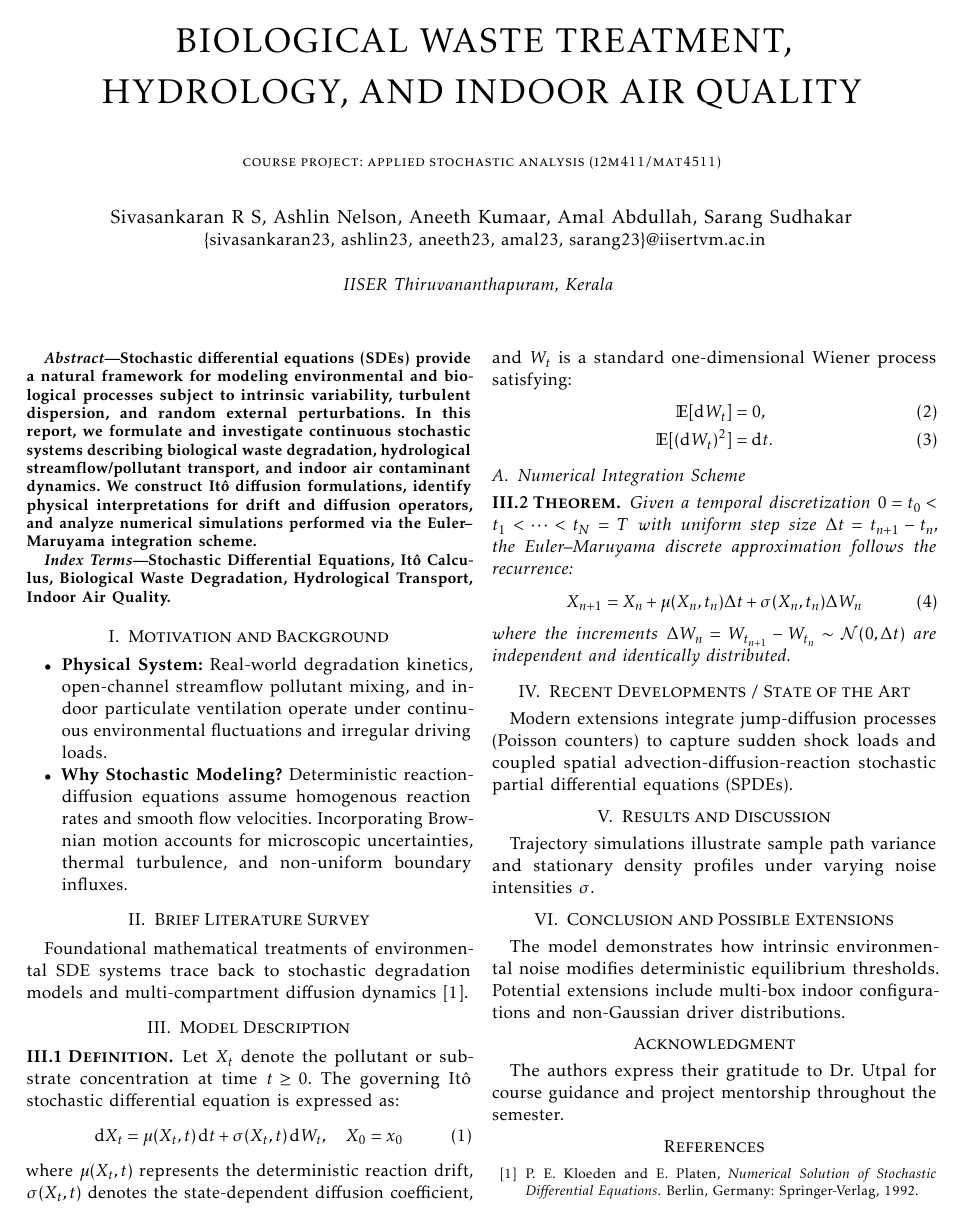
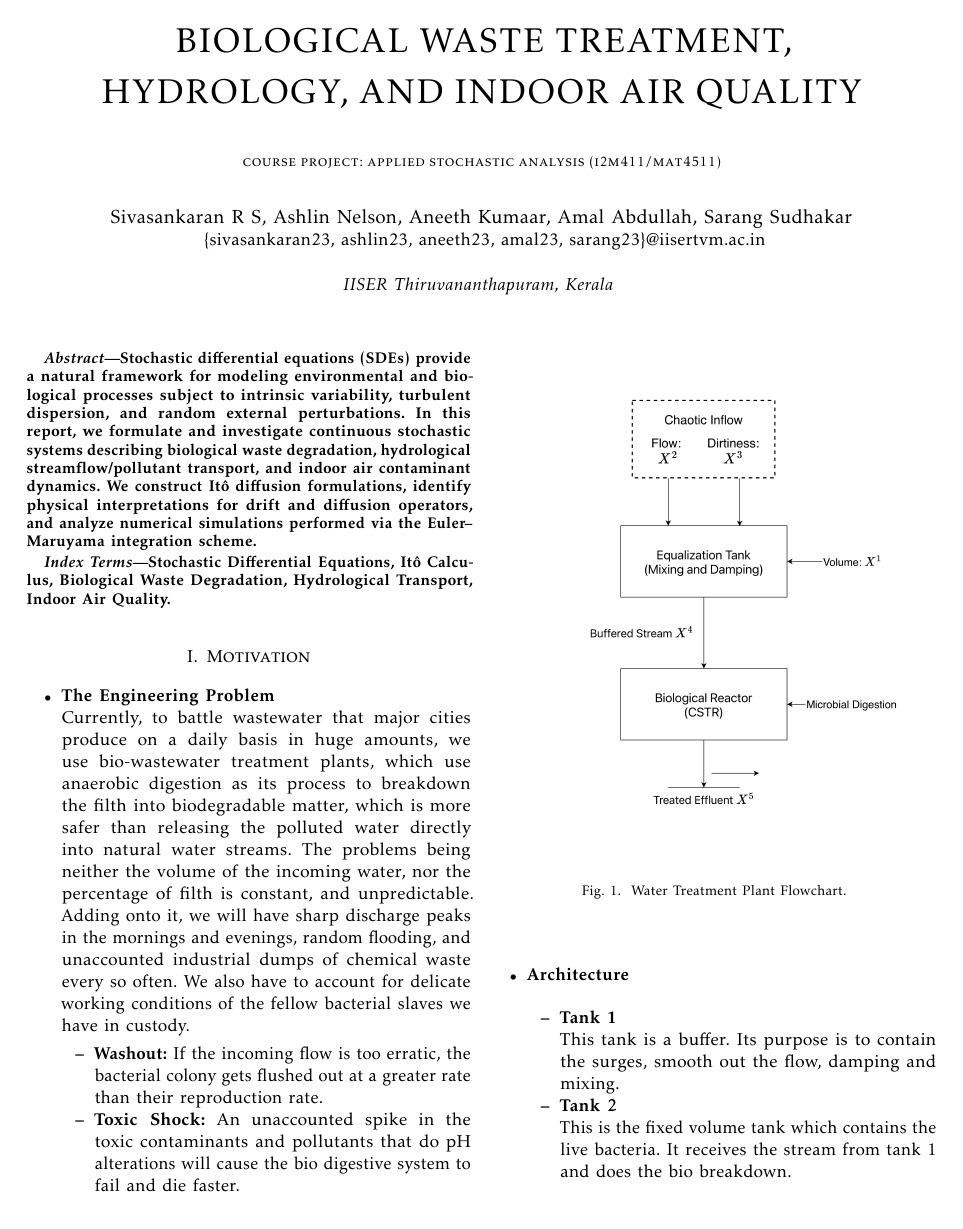
Before and after one commit to AKwasTaken/BrownianDecay, a LaTeX paper (TeX/report.tex): the whole page before the commit and page 1 of 2 after it. Compiled offline with pdfLaTeX; a missing font is replaced by an installed copy or a similar font; a LaTeX package or settings file that is missing is left out.

Commit message:
a little further

```diff
--- a/TeX/report.tex
+++ b/TeX/report.tex
@@ -19,6 +19,9 @@
 \newcommand{\norm}[1]{\left\|#1\right\|}
 \newcommand{\der}[2]{\frac{\partial #1}{\partial #2}}
 \newcommand{\pder}[2]{\pa{\frac{\partial #1}{\partial #2}}}
+
+\renewcommand{\bigskip}{\vspace{2\baselineskip}}
+\renewcommand{\medskip}{\vspace{1\baselineskip}}
 
 
 \swapnumbers
@@ -72,15 +75,45 @@ Stochastic differential equations (SDEs) provide a natural framework for modelin
 Stochastic Differential Equations, It\^o Calculus, Biological Waste Degradation, Hydrological Transport, Indoor Air Quality.
 \end{IEEEkeywords}
 
-\section{Motivation and Background}
+
+
+
+
+\section{Motivation}
+
 \begin{itemize}
-    \item \textbf{Physical System:} Real-world degradation kinetics, open-channel streamflow pollutant mixing, and indoor particulate ventilation operate under continuous environmental fluctuations and irregular driving loads.
-    \item \textbf{Why Stochastic Modeling?} Deterministic reaction-diffusion equations assume homogenous reaction rates and smooth flow velocities. Incorporating Brownian motion accounts for microscopic uncertainties, thermal turbulence, and non-uniform boundary influxes.
+
+\item\textbf{The Engineering Problem}
+
+Currently, to battle wastewater that major cities produce on a daily basis in huge amounts, we use bio-wastewater treatment plants, which use anaerobic digestion as its process to breakdown the filth into biodegradable matter, which is more safer than releasing the polluted water directly into natural water streams. The problems being neither the volume of the incoming water, nor the percentage of filth is constant, and unpredictable. Adding onto it, we will have sharp discharge peaks in the mornings and evenings, random flooding, and unaccounted industrial dumps of chemical waste every so often. We also have to account for delicate working conditions of the fellow bacterial slaves we have in custody.
+
+
+	\begin{itemize}
+		\item\textbf{Washout:} If the incoming flow is too erratic, the bacterial colony gets flushed out at a greater rate than their reproduction rate.
+
+		\item\textbf{Toxic Shock:} An unaccounted spike in the toxic contaminants and pollutants that do pH alterations will cause the bio digestive system to fail and die faster.
+
+	\end{itemize}
+
+\break
+
+\begin{figure}[htbp]
+    \centering
+    \includegraphics[width=1.0\linewidth]{wastetanks_flowchart.png}
+    \caption{Water Treatment Plant Flowchart.}
+    \label{fig:waste-flowchart}
+\end{figure}
+
+\item\textbf{Architecture}
+\begin{itemize}
+	\item\textbf{Tank 1}
+
+	This tank is a buffer. Its purpose is to contain the surges, smooth out the flow, damping and mixing.
+
+	\item\textbf{Tank 2}
+
+	This is the fixed volume tank which contains the live bacteria. It receives the stream from tank 1 and does the bio breakdown.
 \end{itemize}
 
-\section{Brief Literature Survey}
-Foundational mathematical treatments of environmental SDE systems trace back to stochastic degradation models and multi-compartment diffusion dynamics \cite{kloeden1992}.
+\break
 
-\section{Model Description}
-\begin{definition}
-Let $X_t$ denote the pollutant or substrate concentration at time $t \ge 0$. The governing It\^o stochastic differential equation is expressed as:
@@ -87,37 +142,10 @@ Let $X_t$ denote the pollutant or substrate concentration at time $t \ge 0$. The
 \begin{equation}
-\mathrm{d}X_t = \mu(X_t, t)\,\mathrm{d}t + \sigma(X_t, t)\,\mathrm{d}W_t, \quad X_0 = x_0
-\label{eq:sde}
+	dX_t = f(X_t)dt + G(X_t)dW_t
 \end{equation}
-where $\mu(X_t, t)$ represents the deterministic reaction drift, $\sigma(X_t, t)$ denotes the state-dependent diffusion coefficient, and $W_t$ is a standard one-dimensional Wiener process satisfying:
-\begin{align}
-\mathbb{E}[\mathrm{d}W_t] &= 0, \\
-\mathbb{E}[(\mathrm{d}W_t)^2] &= \mathrm{d}t.
-\end{align}
-\end{definition}
 
-\subsection{Numerical Integration Scheme}
-\begin{theorem}
-Given a temporal discretization $0 = t_0 < t_1 < \dots < t_N = T$ with uniform step size $\Delta t = t_{n+1} - t_n$, the Euler--Maruyama discrete approximation follows the recurrence:
-\begin{equation}
-X_{n+1} = X_n + \mu(X_n, t_n)\Delta t + \sigma(X_n, t_n)\Delta W_n
-\end{equation}
-where the increments $\Delta W_n = W_{t_{n+1}} - W_{t_n} \sim \mathcal{N}(0, \Delta t)$ are independent and identically distributed.
-\end{theorem}
 
-\section{Recent Developments / State of the Art}
-Modern extensions integrate jump-diffusion processes (Poisson counters) to capture sudden shock loads and coupled spatial advection-diffusion-reaction stochastic partial differential equations (SPDEs).
-
-\section{Results and Discussion}
-Trajectory simulations illustrate sample path variance and stationary density profiles under varying noise intensities $\sigma$.
-
-\section{Conclusion and Possible Extensions}
-The model demonstrates how intrinsic environmental noise modifies deterministic equilibrium thresholds. Potential extensions include multi-box indoor configurations and non-Gaussian driver distributions.
-
-\section*{Acknowledgment}
-The authors express their gratitude to Dr.~Utpal for course guidance and project mentorship throughout the semester.
-
-\begin{thebibliography}{00}
-\bibitem{kloeden1992} P. E. Kloeden and E. Platen, \textit{Numerical Solution of Stochastic Differential Equations}. Berlin, Germany: Springer-Verlag, 1992.
-\end{thebibliography}
+%\begin{thebibliography}{00}
+%\bibitem{kloeden1992} P. E. Kloeden and E. Platen, \textit{Numerical Solution of Stochastic Differential Equations}. Berlin, Germany: Springer-Verlag, 1992.
+%\end{thebibliography}
 
 \end{document}
```
Also changed, not shown: TeX/report.pdf, TeX/wastetanks_flowchart.png (added), TeX/report.tex (22 more changed lines), 1 other file.
